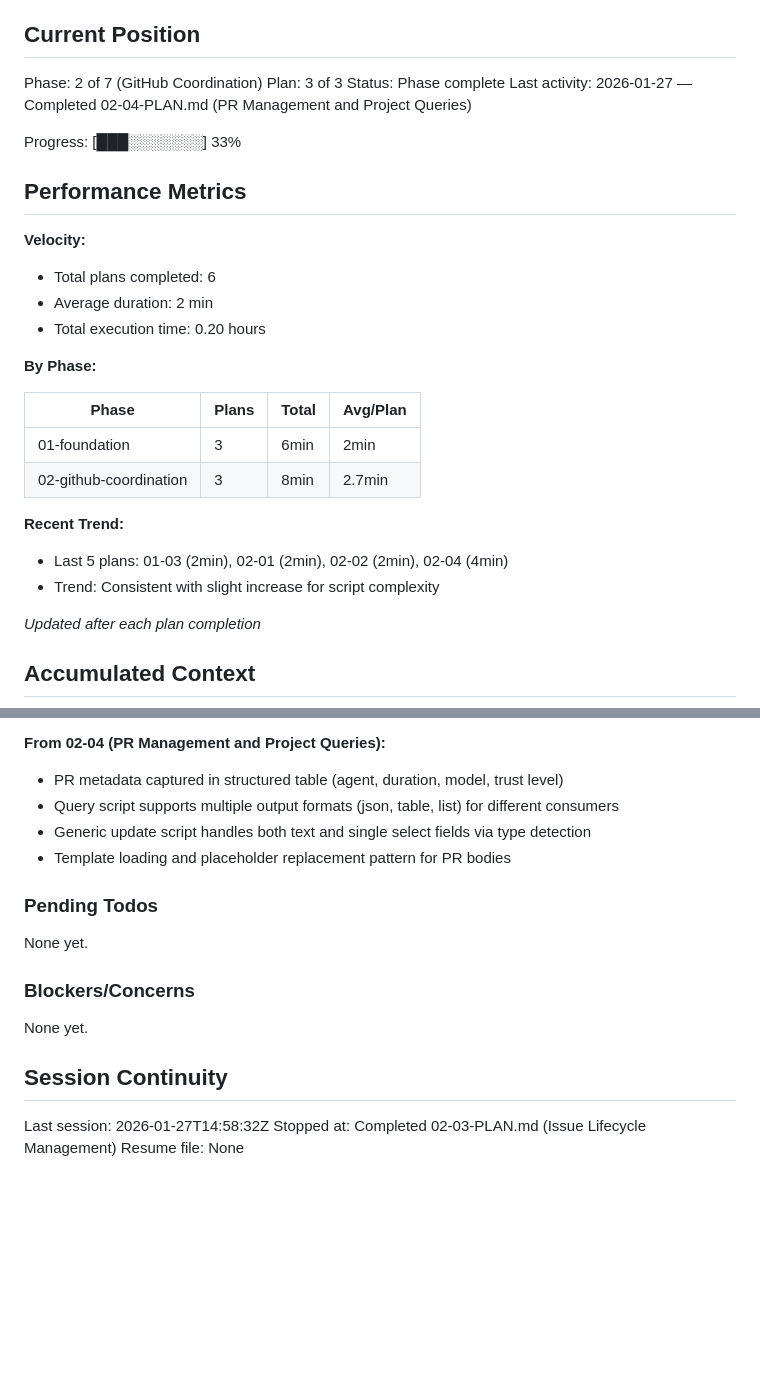
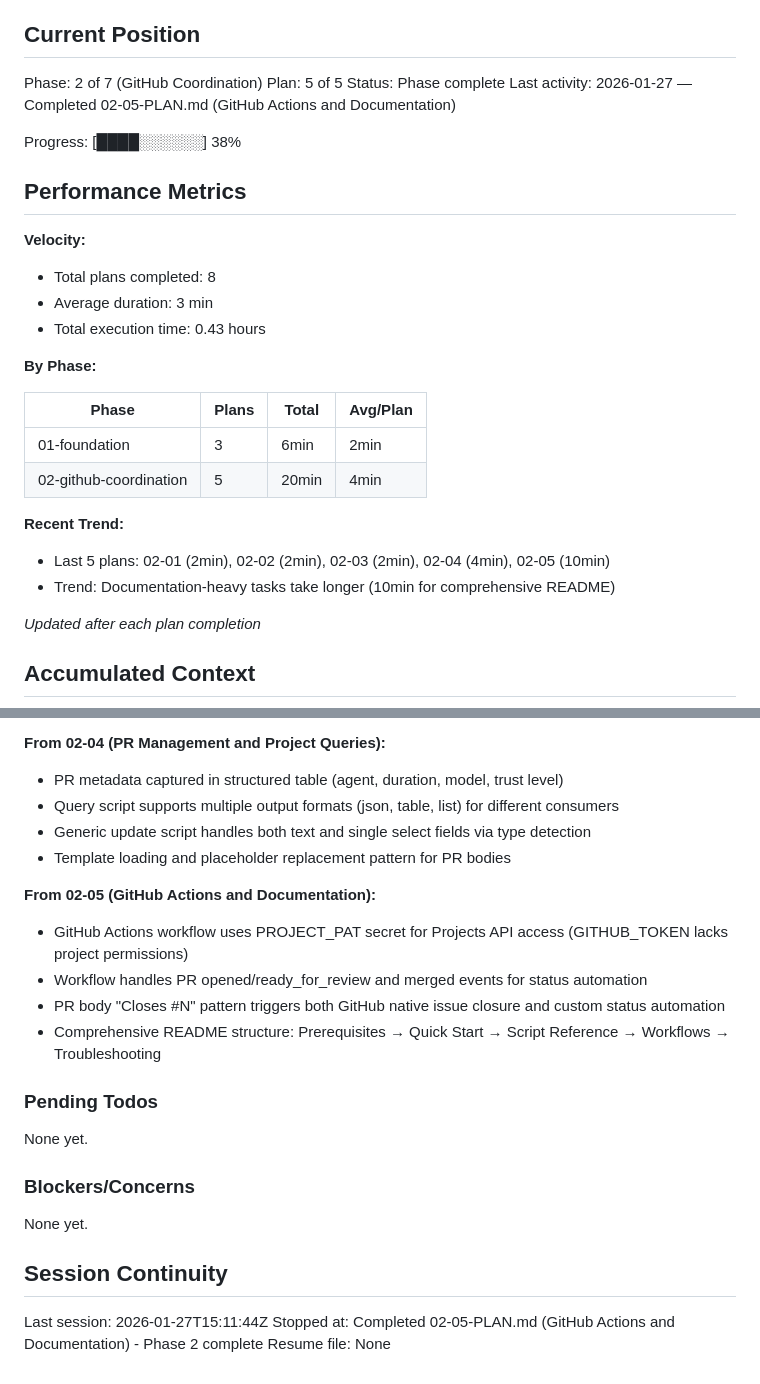
Before and after one commit to mrjuguy/manifest-agency, a Markdown page: .planning/STATE.md, 2 parts joined by grey strips. GitHub-like rendering; blank space fills up the shorter version.

Commit message:
docs(02-05): complete GitHub Actions and documentation plan
Tasks completed: 2/2
- Create GitHub Actions workflow for status automation
- Create comprehensive scripts documentation

SUMMARY: .planning/phases/02-github-coordination/02-05-SUMMARY.md

Phase 2 (GitHub Coordination) now complete:
- Project bootstrap with custom fields
- Issue lifecycle scripts (create, claim, update, comment)
- PR creation with agent metadata
- Project queries for work discovery
- Generic field updates
- GitHub Actions automation for PR events
- Comprehensive documentation (910-line README)

Ready for Phase 3 (Orchestrator Logic)

```diff
--- a/.planning/STATE.md
+++ b/.planning/STATE.md
@@ -10,29 +10,29 @@ See: .planning/PROJECT.md (updated 2026-01-26)
 ## Current Position
 
 Phase: 2 of 7 (GitHub Coordination)
-Plan: 3 of 3
+Plan: 5 of 5
 Status: Phase complete
-Last activity: 2026-01-27 — Completed 02-04-PLAN.md (PR Management and Project Queries)
+Last activity: 2026-01-27 — Completed 02-05-PLAN.md (GitHub Actions and Documentation)
 
-Progress: [███░░░░░░░] 33%
+Progress: [████░░░░░░] 38%
 
 ## Performance Metrics
 
 **Velocity:**
-- Total plans completed: 6
-- Average duration: 2 min
-- Total execution time: 0.20 hours
+- Total plans completed: 8
+- Average duration: 3 min
+- Total execution time: 0.43 hours
 
 **By Phase:**
 
 | Phase | Plans | Total | Avg/Plan |
 |-------|-------|-------|----------|
 | 01-foundation | 3 | 6min | 2min |
-| 02-github-coordination | 3 | 8min | 2.7min |
+| 02-github-coordination | 5 | 20min | 4min |
 
 **Recent Trend:**
-- Last 5 plans: 01-03 (2min), 02-01 (2min), 02-02 (2min), 02-04 (4min)
-- Trend: Consistent with slight increase for script complexity
+- Last 5 plans: 02-01 (2min), 02-02 (2min), 02-03 (2min), 02-04 (4min), 02-05 (10min)
+- Trend: Documentation-heavy tasks take longer (10min for comprehensive README)
 
 *Updated after each plan completion*
 
@@ -88,6 +88,12 @@ Recent decisions affecting current work:
 - Generic update script handles both text and single select fields via type detection
 - Template loading and placeholder replacement pattern for PR bodies
 
+**From 02-05 (GitHub Actions and Documentation):**
+- GitHub Actions workflow uses PROJECT_PAT secret for Projects API access (GITHUB_TOKEN lacks project permissions)
+- Workflow handles PR opened/ready_for_review and merged events for status automation
+- PR body "Closes #N" pattern triggers both GitHub native issue closure and custom status automation
+- Comprehensive README structure: Prerequisites → Quick Start → Script Reference → Workflows → Troubleshooting
+
 ### Pending Todos
 
 None yet.
@@ -98,6 +104,6 @@ None yet.
 
 ## Session Continuity
 
-Last session: 2026-01-27T14:58:32Z
-Stopped at: Completed 02-03-PLAN.md (Issue Lifecycle Management)
+Last session: 2026-01-27T15:11:44Z
+Stopped at: Completed 02-05-PLAN.md (GitHub Actions and Documentation) - Phase 2 complete
 Resume file: None
```
Also changed, not shown: 1 other file.
